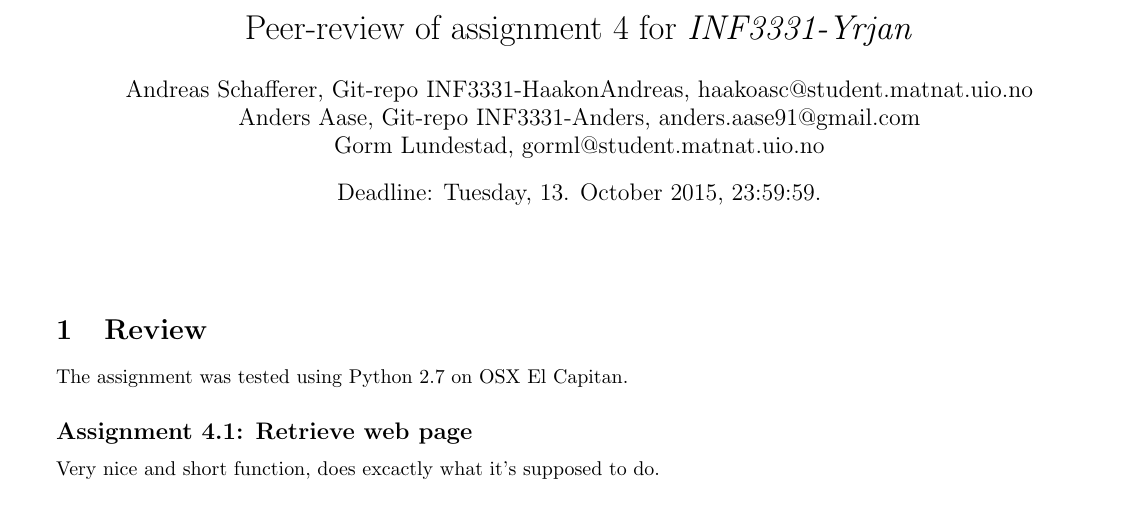
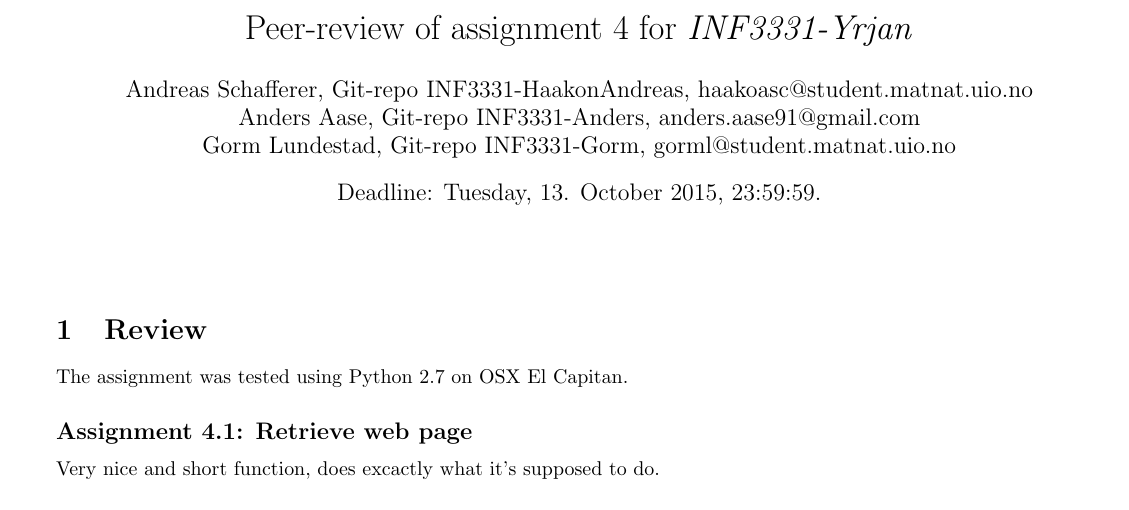
Before and after one commit to Artigmann/dotfiles, a LaTeX document (week4/feedback.tex): part of page 1 of 2, cut so that both start at the same text. Compiled offline with pdfLaTeX.

Commit message:
added author

```diff
--- a/week4/feedback.tex
+++ b/week4/feedback.tex
@@ -13,7 +13,7 @@
 \title{Peer-review of assignment 4 for \textit{INF3331-Yrjan}}
 \author{Andreas Schafferer, Git-repo INF3331-HaakonAndreas, {haakoasc@student.matnat.uio.no} \\
  		Anders Aase, Git-repo INF3331-Anders, {anders.aase91@gmail.com} \\
-		Gorm Lundestad, {gorml@student.matnat.uio.no }}
+		Gorm Lundestad, Git-repo INF3331-Gorm, {gorml@student.matnat.uio.no }}
 \date{Deadline: Tuesday, 13. October 2015, 23:59:59.}
 
 \begin{document}
```
